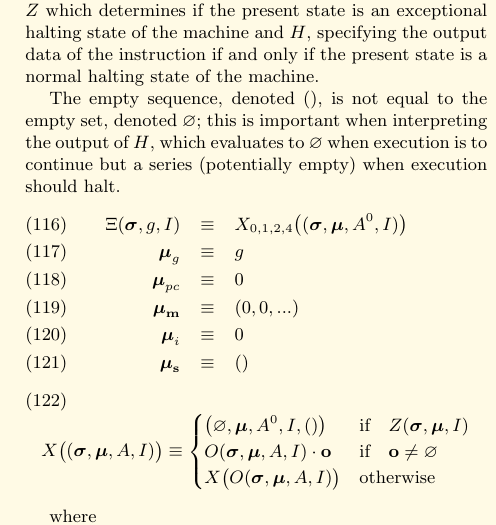
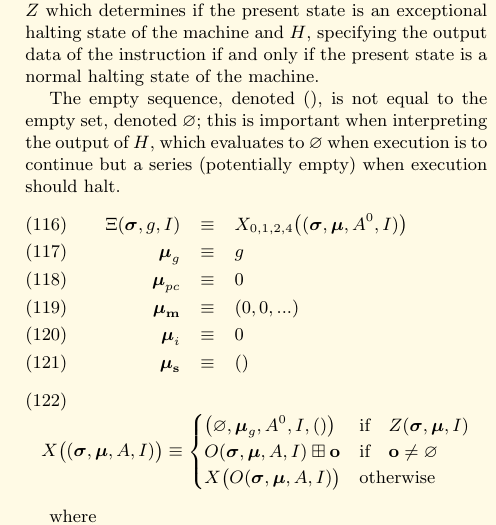
Before and after one commit to ethereum/yellowpaper, a LaTeX paper (Paper.tex): part of one column of page 11 of 33, cut so that both start at the same text. Compiled offline with pdfLaTeX; a LaTeX package or settings file that is missing is left out.

Commit message:
The execution function X returns remaining gas instead of a state
Fixes #238

```diff
--- a/Paper.tex
+++ b/Paper.tex
@@ -854,8 +854,8 @@ The empty sequence, denoted $()$, is not equal to the empty set, denoted $\varno
 \end{eqnarray}
 \begin{equation}
 X\big( (\boldsymbol{\sigma}, \boldsymbol{\mu}, A, I) \big) \equiv \begin{cases}
-\big(\varnothing, \boldsymbol{\mu}, A^0, I, ()\big) & \text{if} \quad Z(\boldsymbol{\sigma}, \boldsymbol{\mu}, I)\\
-O(\boldsymbol{\sigma}, \boldsymbol{\mu}, A, I) \cdot \mathbf{o} & \text{if} \quad \mathbf{o} \neq \varnothing\\
+\big(\varnothing, \boldsymbol{\mu}_g, A^0, I, ()\big) & \text{if} \quad Z(\boldsymbol{\sigma}, \boldsymbol{\mu}, I)\\
+O(\boldsymbol{\sigma}, \boldsymbol{\mu}, A, I) \boxplus \mathbf{o} & \text{if} \quad \mathbf{o} \neq \varnothing\\
 X\big(O(\boldsymbol{\sigma}, \boldsymbol{\mu}, A, I)\big) & \text{otherwise}\\
 \end{cases}
 \end{equation}
```
Also changed, not shown: Paper.tex (2 more changed lines).
